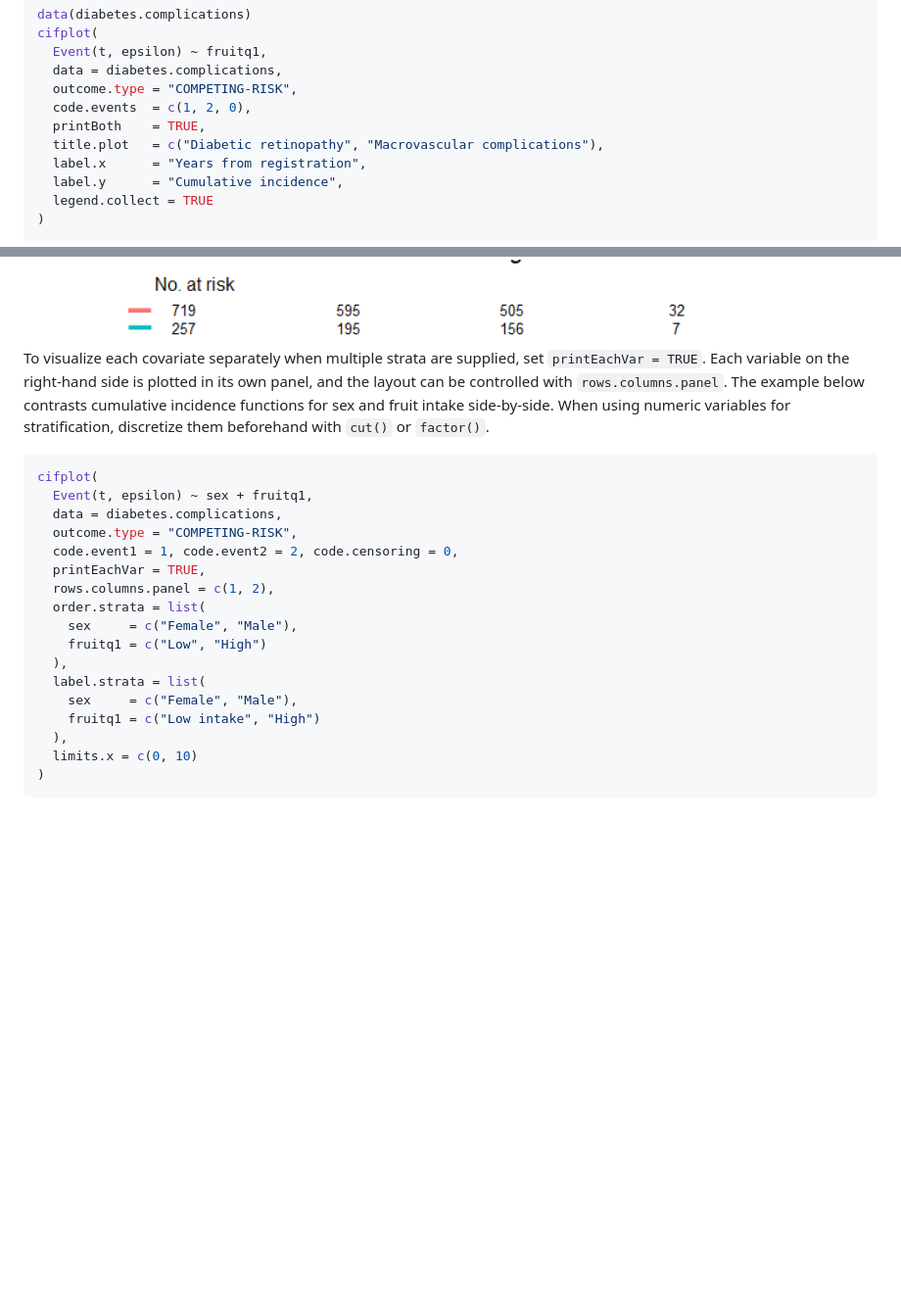
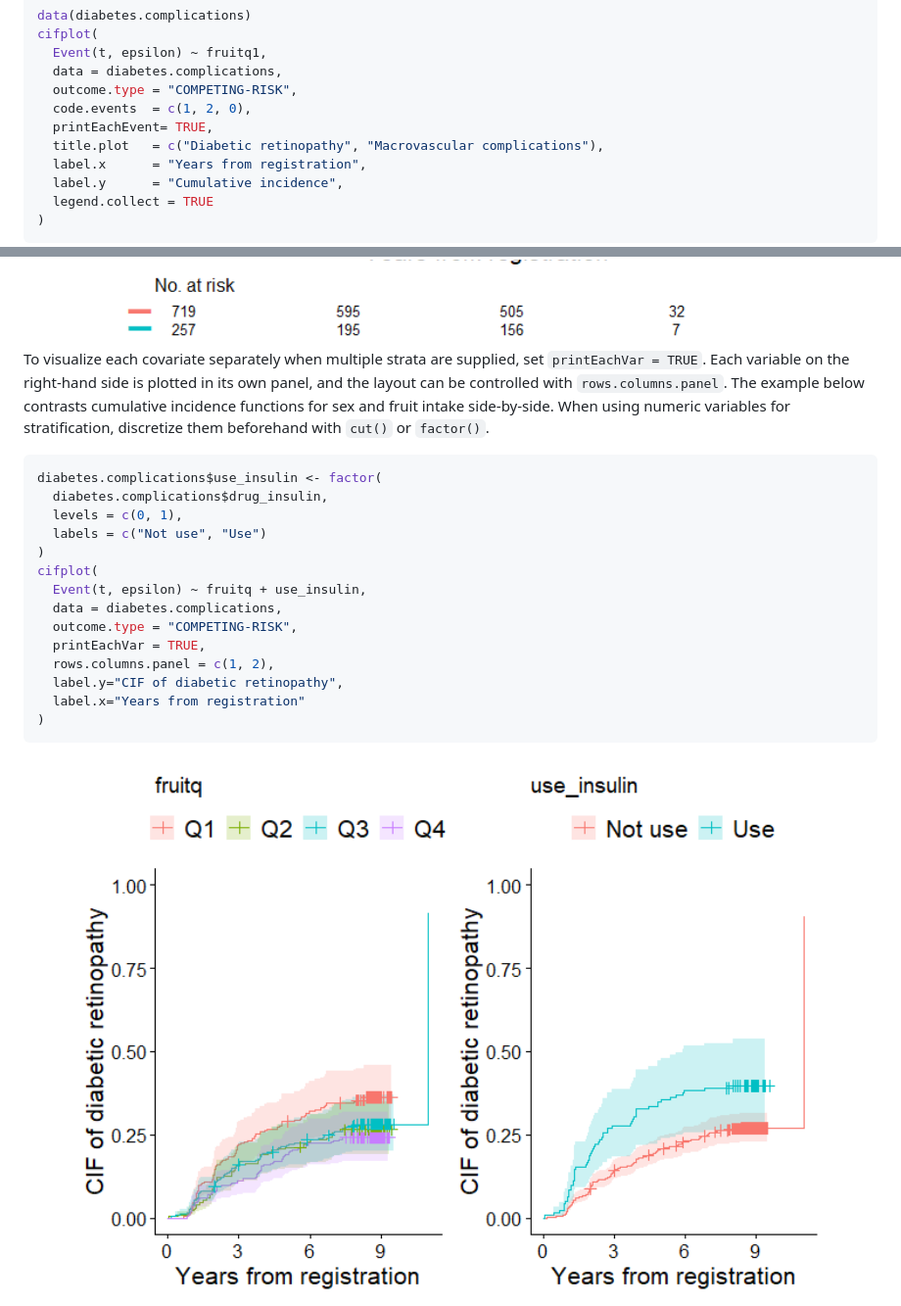
Before and after one commit to gestimation/cifmodeling, a Markdown page: README.md, 2 parts joined by grey strips. Shown: that part at 98% size. Drawn GitHub-style; pictures changed too: man/figures/README-example1-1a-1.png (added); blank space fills up the shorter version.

Commit message:
printEachVar and printEachEvent

````diff
--- a/README.md
+++ b/README.md
@@ -139,7 +139,7 @@ cifplot(
   data = diabetes.complications,
   outcome.type = "COMPETING-RISK",
   code.events  = c(1, 2, 0),
-  printBoth    = TRUE,
+  printEachEvent= TRUE,
   title.plot   = c("Diabetic retinopathy", "Macrovascular complications"),
   label.x      = "Years from registration",
   label.y      = "Cumulative incidence",
@@ -393,32 +393,32 @@ cifplot(Event(t,epsilon) ~ fruitq1, data=diabetes.complications, outcome.type="C
 
 <img src="man/figures/README-example1-1-1.png" width="100%" />
 
-To visualize each covariate separately when multiple strata are supplied, set
-`printEachVar = TRUE`. Each variable on the right-hand side is plotted in its own
-panel, and the layout can be controlled with `rows.columns.panel`. The example
-below contrasts cumulative incidence functions for sex and fruit intake
-side-by-side. When using numeric variables for stratification, discretize them
-beforehand with `cut()` or `factor()`.
+To visualize each covariate separately when multiple strata are
+supplied, set `printEachVar = TRUE`. Each variable on the right-hand
+side is plotted in its own panel, and the layout can be controlled with
+`rows.columns.panel`. The example below contrasts cumulative incidence
+functions for sex and fruit intake side-by-side. When using numeric
+variables for stratification, discretize them beforehand with `cut()` or
+`factor()`.
 
 ``` r
+diabetes.complications$use_insulin <- factor(
+  diabetes.complications$drug_insulin,
+  levels = c(0, 1),
+  labels = c("Not use", "Use")
+)
 cifplot(
-  Event(t, epsilon) ~ sex + fruitq1,
+  Event(t, epsilon) ~ fruitq + use_insulin,
   data = diabetes.complications,
   outcome.type = "COMPETING-RISK",
-  code.event1 = 1, code.event2 = 2, code.censoring = 0,
   printEachVar = TRUE,
   rows.columns.panel = c(1, 2),
-  order.strata = list(
-    sex     = c("Female", "Male"),
-    fruitq1 = c("Low", "High")
-  ),
-  label.strata = list(
-    sex     = c("Female", "Male"),
-    fruitq1 = c("Low intake", "High")
-  ),
-  limits.x = c(0, 10)
+  label.y="CIF of diabetic retinopathy",
+  label.x="Years from registration"
 )
 ```
+
+<img src="man/figures/README-example1-1a-1.png" width="100%" />
 
 In the next figure, censoring marks are added along each curve
 (`addCensorMark = TRUE`) to indicate individuals who were censored
````
Also changed, not shown: 8 other files.
